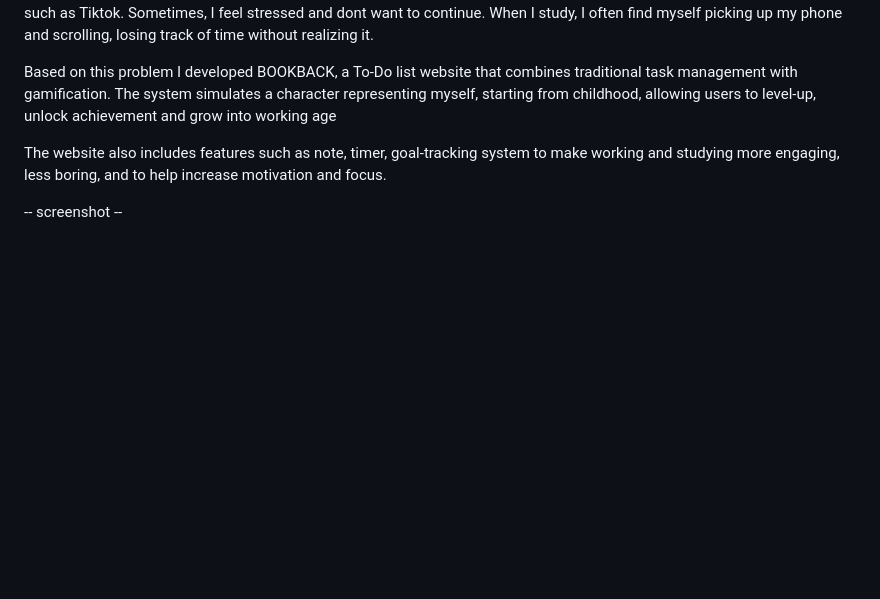
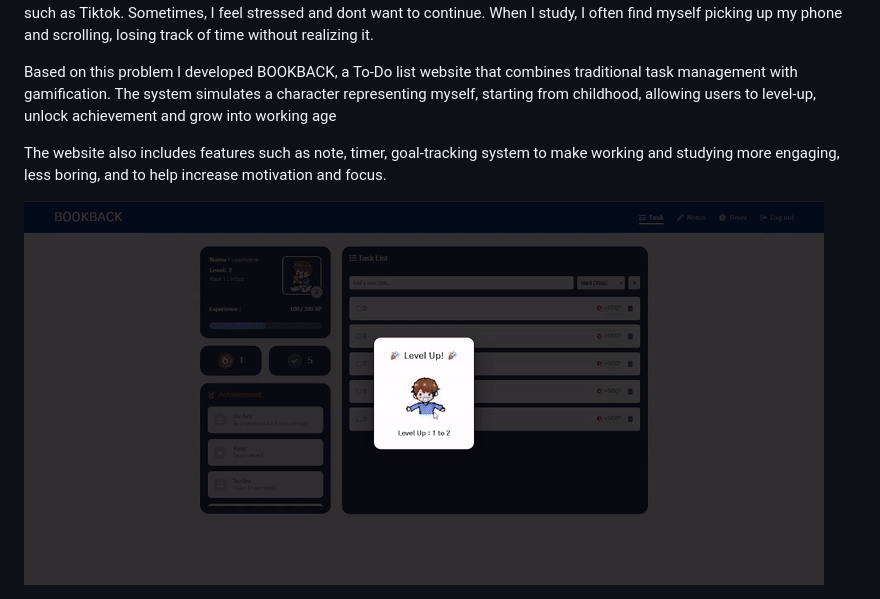
Before and after one commit to ssrpsx/project-web-programming-I-todolist, a Markdown page: README.md, the part around the change. Drawn GitHub-style; pictures changed too: screenshot/screenshot.gif (added); blank space fills up the shorter version.

Commit message:
Added screenshot

```diff
--- a/README.md
+++ b/README.md
@@ -7,4 +7,4 @@ Based on this problem I developed BOOKBACK, a To-Do list website that combines t
 
 The website also includes features such as note, timer, goal-tracking system to make working and studying more engaging, less boring, and to help increase motivation and focus.
 
--- screenshot --
+<img src="screenshot/screenshot.gif" alt="Desktop Portfolio">
```
